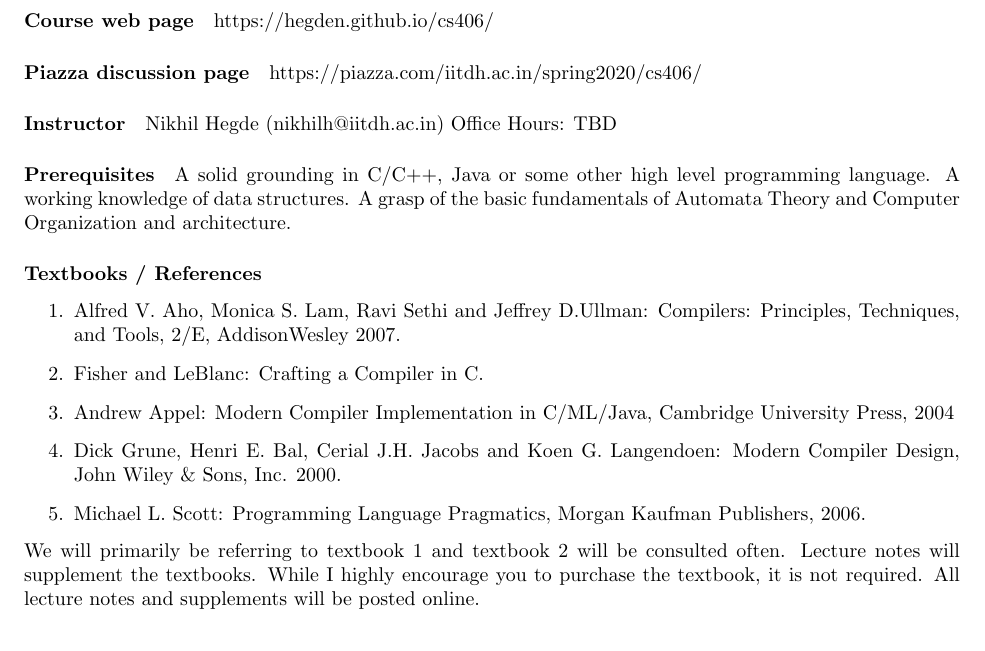
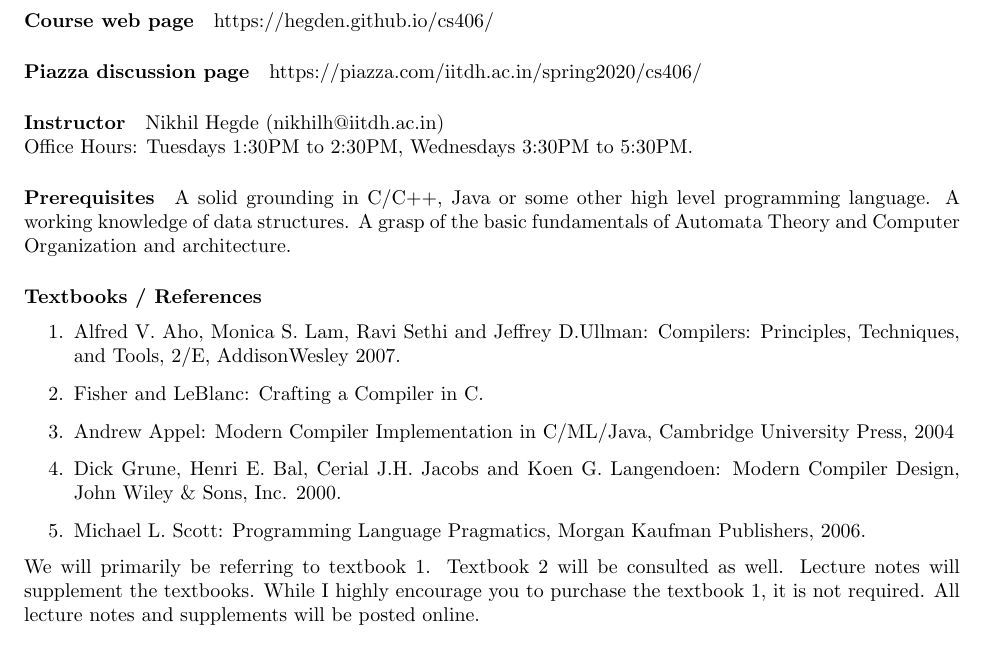
Before and after one commit to Hegden/hegden.github.io, a LaTeX document (cs406/syllabus/syllabus.tex): part of page 1 of 4, cut so that both start at the same text. Compiled offline with pdfLaTeX.

Commit message:
midterm review

```diff
--- a/cs406/syllabus/syllabus.tex
+++ b/cs406/syllabus/syllabus.tex
@@ -15,8 +15,8 @@ Mondays 4PM to 4:55PM, Wednesdays 8:30AM to 9:25AM and 2:30PM to 3:25PM, Room 21
 \paragraph{Piazza discussion page} https://piazza.com/iitdh.ac.in/spring2020/cs406/
 
 \paragraph{Instructor}
-Nikhil Hegde (nikhilh@iitdh.ac.in)
-Office Hours: TBD
+Nikhil Hegde (nikhilh@iitdh.ac.in) \\
+Office Hours: Tuesdays 1:30PM to 2:30PM, Wednesdays 3:30PM to 5:30PM.
 
 \paragraph{Prerequisites}  A solid grounding in C/C++, Java or some other high level programming language.
 A working knowledge of data structures.
@@ -30,8 +30,8 @@ A grasp of the basic fundamentals of Automata Theory and Computer Organization a
 	\item Dick Grune, Henri E. Bal, Cerial J.H. Jacobs and Koen G. Langendoen: Modern Compiler Design, John Wiley \& Sons, Inc. 2000.
 	\item Michael L. Scott: Programming Language Pragmatics, Morgan Kaufman Publishers, 2006.
 \end{enumerate}
-We will primarily be referring to textbook 1 and textbook 2 will be consulted often. Lecture notes will supplement the textbooks.
-While I highly encourage you to purchase the textbook, it is not required.
+We will primarily be referring to textbook 1. Textbook 2 will be consulted as well. Lecture notes will supplement the textbooks.
+While I highly encourage you to purchase the textbook 1, it is not required.
 All lecture notes and supplements will be posted online.
 
 \paragraph{Course outcomes} A student who successfully fulfills the course requirements will have demonstrated the ability to:
```
Also changed, not shown: cs406/slides/Midterm_Review.pdf (added).
